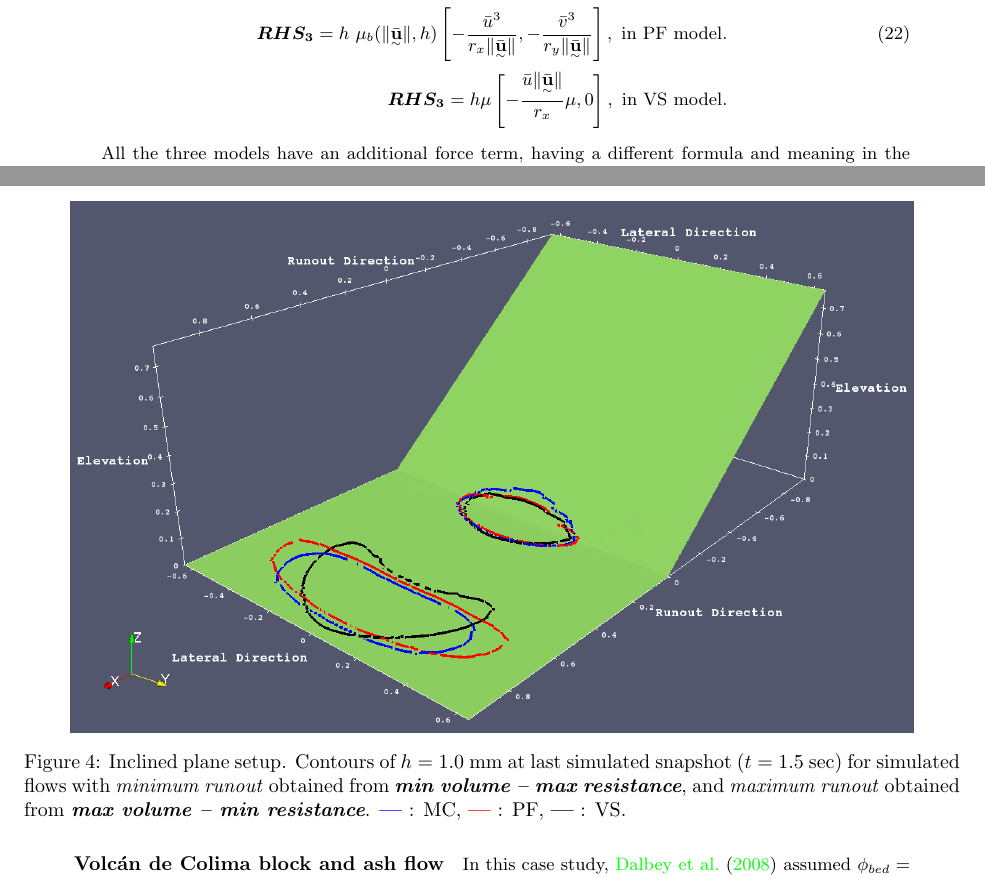
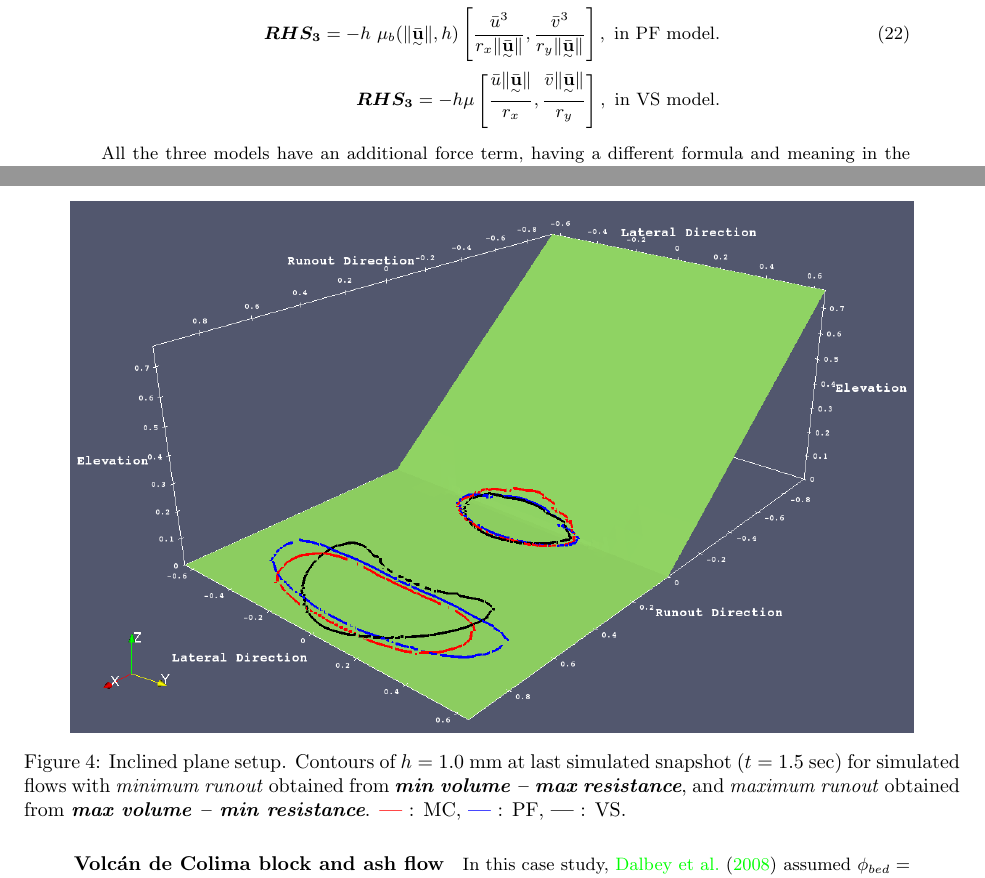
Before and after one commit to abani1/Modeling_stats, a LaTeX document (rheo_paper.tex): two parts of pages 15 and 17 of 61, joined at a grey line, cut so that both start at the same text. Compiled offline with pdfLaTeX.

Commit message:
corrections - typo in RHS3 of VS, colors mismatch in Fig4 and 11

```diff
--- a/rheo_paper.tex
+++ b/rheo_paper.tex
@@ -456,9 +456,9 @@ The formula of basal friction force $\boldsymbol{RHS_2}$ depends on the model:
 
 The formula of the force related to the topography curvature, $\boldsymbol{RHS_3}$, also depends on the model:
 \begin{align}
-\boldsymbol{RHS_3} = h \tan(\phi_{bed})\left[-\frac{\bar{u}^3}{r_x\| \underset{^\sim}{\bar{\textbf{u}}} \|}, -\frac{\bar{v}^3}{r_y\| \underset{^\sim}{\bar{\textbf{u}}} \|}\right],\textmd{ in MC model.}\nonumber\\
-\boldsymbol{RHS_3} = h\ \mu_{b}(\|\underset{^\sim}{\bar{\textbf{u}}} \|,h)\left[-\frac{\bar{u}^3}{r_x\| \underset{^\sim}{\bar{\textbf{u}}} \|}, -\frac{\bar{v}^3}{r_y\| \underset{^\sim}{\bar{\textbf{u}}} \|}\right],\textmd{ in PF model.}\\
-\boldsymbol{RHS_3} = h \mu\left[- \frac{\bar{u}\| \underset{^\sim}{\bar{\textbf u}} \|}{r_{x}} \mu,0\right],\textmd{ in VS model.}\nonumber
+\boldsymbol{RHS_3} = -h \tan(\phi_{bed})\left[\frac{\bar{u}^3}{r_x\| \underset{^\sim}{\bar{\textbf{u}}} \|}, \frac{\bar{v}^3}{r_y\| \underset{^\sim}{\bar{\textbf{u}}} \|}\right],\textmd{ in MC model.}\nonumber\\
+\boldsymbol{RHS_3} = -h\ \mu_{b}(\|\underset{^\sim}{\bar{\textbf{u}}} \|,h)\left[\frac{\bar{u}^3}{r_x\| \underset{^\sim}{\bar{\textbf{u}}} \|}, \frac{\bar{v}^3}{r_y\| \underset{^\sim}{\bar{\textbf{u}}} \|}\right],\textmd{ in PF model.}\\
+\boldsymbol{RHS_3} = -h \mu\left[\frac{\bar{u}\| \underset{^\sim}{\bar{\textbf u}} \|}{r_{x}},\frac{\bar{v}\| \underset{^\sim}{\bar{\textbf u}} \|}{r_{y}}\right],\textmd{ in VS model.}\nonumber
 \end{align}
 
 All the three models have an additional force term, having a different formula and meaning in the three models:
@@ -508,7 +508,7 @@ Even if maximum and mininum runout are both matching, the shape and lateral exte
 \begin{figure}[H]
 	\centering
     \includegraphics[width=0.9\textwidth]{Figures/MaxMinRunout.png}
-    \caption{Inclined plane setup. Contours of $h = 1.0$ mm at last simulated snapshot ($t = 1.5$ sec) for simulated flows with \emph{minimum runout} obtained from \emph{\textbf{min volume -- max resistance}}, and \emph{maximum runout} obtained from \emph{\textbf{max volume -- min resistance}}. {\color{blue} \textbf{---}} : MC, {\color{red} \textbf{---}} : PF, \textbf{---} : VS.}\label{fig:Ramp-MaxMinRunouts}
+    \caption{Inclined plane setup. Contours of $h = 1.0$ mm at last simulated snapshot ($t = 1.5$ sec) for simulated flows with \emph{minimum runout} obtained from \emph{\textbf{min volume -- max resistance}}, and \emph{maximum runout} obtained from \emph{\textbf{max volume -- min resistance}}. {\color{red} \textbf{---}} : MC, {\color{blue} \textbf{---}} : PF, \textbf{---} : VS.}\label{fig:Ramp-MaxMinRunouts}
 \end{figure}
 
 \paragraph{Volc{\'a}n de Colima block and ash flow}
```
Also changed, not shown: Figures/MaxMinRunout.png, Figures/old/MaxMinRunout_old.png (added), InclinedPlane/AveragedMeasurments/ForcesIncline.png, InclinedPlane/AveragedMeasurments/old/ForcesInclineSemiold.png (added).
